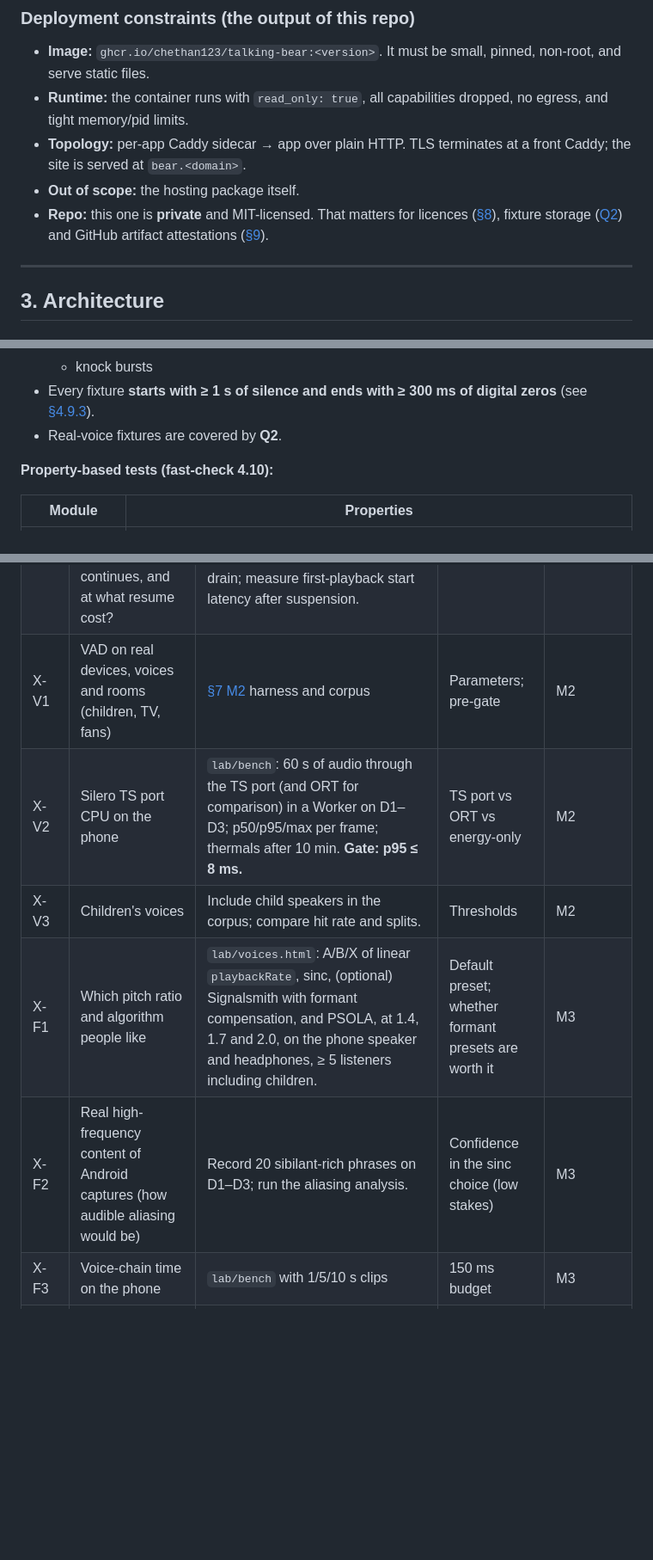
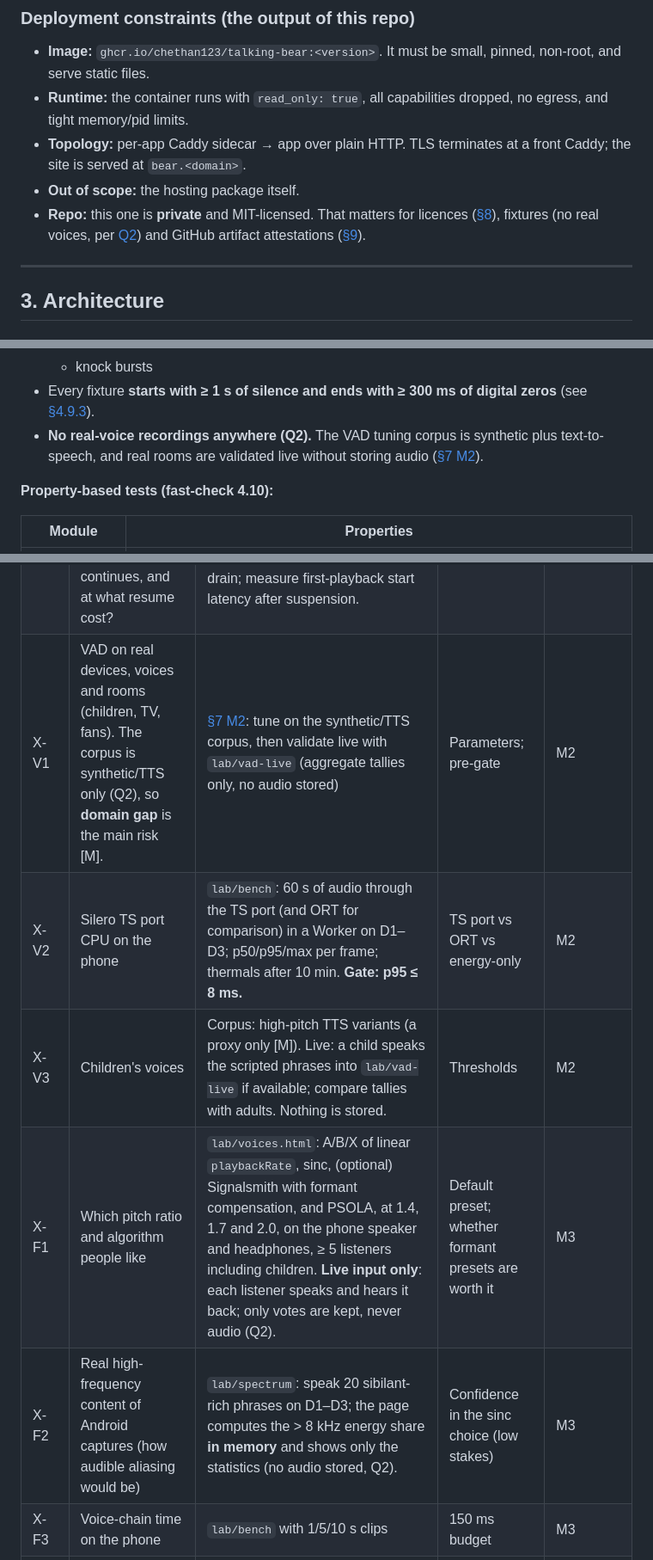
Before and after one commit to chethan123/talking-bear, a Markdown page: docs/plan.md, 3 parts joined by grey strips. Shown at 86% size. GitHub-like rendering; blank space fills up the shorter version.

```diff
--- a/docs/plan.md
+++ b/docs/plan.md
@@ -91,7 +91,7 @@ The research scratch scripts live in the (ephemeral) session scratchpad, not in
 - **Runtime:** the container runs with `read_only: true`, all capabilities dropped, no egress, and tight memory/pid limits.
 - **Topology:** per-app Caddy sidecar → app over plain HTTP. TLS terminates at a front Caddy; the site is served at `bear.<domain>`.
 - **Out of scope:** the hosting package itself.
-- **Repo:** this one is **private** and MIT-licensed. That matters for licences ([§8](#8-dependencies)), fixture storage ([Q2](#12-open-questions-asked-one-at-a-time)) and GitHub artifact attestations ([§9](#9-ci-outline)).
+- **Repo:** this one is **private** and MIT-licensed. That matters for licences ([§8](#8-dependencies)), fixtures (no real voices, per [Q2](#12-open-questions-asked-one-at-a-time)) and GitHub artifact attestations ([§9](#9-ci-outline)).
 
 ---
 
@@ -1244,7 +1244,7 @@ The Caddy constraints have two causes:
   - mixes at a set SNR
   - knock bursts
 - Every fixture **starts with ≥ 1 s of silence and ends with ≥ 300 ms of digital zeros** (see [§4.9.3](#493-end-to-end-playwright--chromium-fake-media)).
-- Real-voice fixtures are covered by **Q2**.
+- **No real-voice recordings anywhere (Q2).** The VAD tuning corpus is synthetic plus text-to-speech, and real rooms are validated live without storing audio ([§7 M2](#m2--vad-tuning)).
 
 **Property-based tests (fast-check 4.10):**
 
@@ -1407,11 +1407,11 @@ The lab pages are **dev-only Vite entry points** under `lab/`, never shipped in
 | X-E10 | 44.1 kHz devices; actual rates | Log `ctx.sampleRate`, `baseLatency`, `outputLatency` and `track.getSettings()` per constraint set. | Resampler paths | M1 |
 | X-E11 | Wake lock under battery saver, lock/unlock | Acquire; lock/unlock; toggle battery saver; log `release` events and rejections. | Wake-lock policy | M1 |
 | X-R4 | Silent-sink suspension: does connecting the worklet let Chrome release the output device while capture continues, and at what resume cost? | Graph A: worklet output unconnected. Graph B: its zero output → destination. After 40 s of silence, check `dumpsys media.audio_flinger` for an active output track and that capture RMS continues; measure 10-minute drain; measure first-playback start latency after suspension. | [§3.2](#32-audio-pipeline-data-flow) wiring | M1 |
-| X-V1 | VAD on real devices, voices and rooms (children, TV, fans) | [§7 M2](#m2--vad-tuning) harness and corpus | Parameters; pre-gate | M2 |
+| X-V1 | VAD on real devices, voices and rooms (children, TV, fans). The corpus is synthetic/TTS only (Q2), so **domain gap** is the main risk [M]. | [§7 M2](#m2--vad-tuning): tune on the synthetic/TTS corpus, then validate live with `lab/vad-live` (aggregate tallies only, no audio stored) | Parameters; pre-gate | M2 |
 | X-V2 | Silero TS port CPU on the phone | `lab/bench`: 60 s of audio through the TS port (and ORT for comparison) in a Worker on D1–D3; p50/p95/max per frame; thermals after 10 min. **Gate: p95 ≤ 8 ms.** | TS port vs ORT vs energy-only | M2 |
-| X-V3 | Children's voices | Include child speakers in the corpus; compare hit rate and splits. | Thresholds | M2 |
-| X-F1 | Which pitch ratio and algorithm people like | `lab/voices.html`: A/B/X of linear `playbackRate`, sinc, (optional) Signalsmith with formant compensation, and PSOLA, at 1.4, 1.7 and 2.0, on the phone speaker and headphones, ≥ 5 listeners including children. | Default preset; whether formant presets are worth it | M3 |
-| X-F2 | Real high-frequency content of Android captures (how audible aliasing would be) | Record 20 sibilant-rich phrases on D1–D3; run the aliasing analysis. | Confidence in the sinc choice (low stakes) | M3 |
+| X-V3 | Children's voices | Corpus: high-pitch TTS variants (a proxy only [M]). Live: a child speaks the scripted phrases into `lab/vad-live` if available; compare tallies with adults. Nothing is stored. | Thresholds | M2 |
+| X-F1 | Which pitch ratio and algorithm people like | `lab/voices.html`: A/B/X of linear `playbackRate`, sinc, (optional) Signalsmith with formant compensation, and PSOLA, at 1.4, 1.7 and 2.0, on the phone speaker and headphones, ≥ 5 listeners including children. **Live input only**: each listener speaks and hears it back; only votes are kept, never audio (Q2). | Default preset; whether formant presets are worth it | M3 |
+| X-F2 | Real high-frequency content of Android captures (how audible aliasing would be) | `lab/spectrum`: speak 20 sibilant-rich phrases on D1–D3; the page computes the > 8 kHz energy share **in memory** and shows only the statistics (no audio stored, Q2). | Confidence in the sinc choice (low stakes) | M3 |
 | X-F3 | Voice-chain time on the phone | `lab/bench` with 1/5/10 s clips | 150 ms budget | M3 |
 | X-A1 | Canvas cost at DPR 2–2.6 | Render the ~60-path rig with all springs active; remote DevTools trace; ≤ 4 ms main thread per frame and 0 dropped frames over 60 s; DPR cap 2 vs native. | Renderer choice holds; DPR cap | M4 |
 | X-A2 | A/V sync | Click-train clip with the mouth flashing; film at 240 fps; target mouth lead 0–40 ms; repeat on Bluetooth while logging `outputLatency`. | Lookahead constant | M4 |
```
Also changed, not shown: other parts of docs/plan.md (+29 -16 lines).
